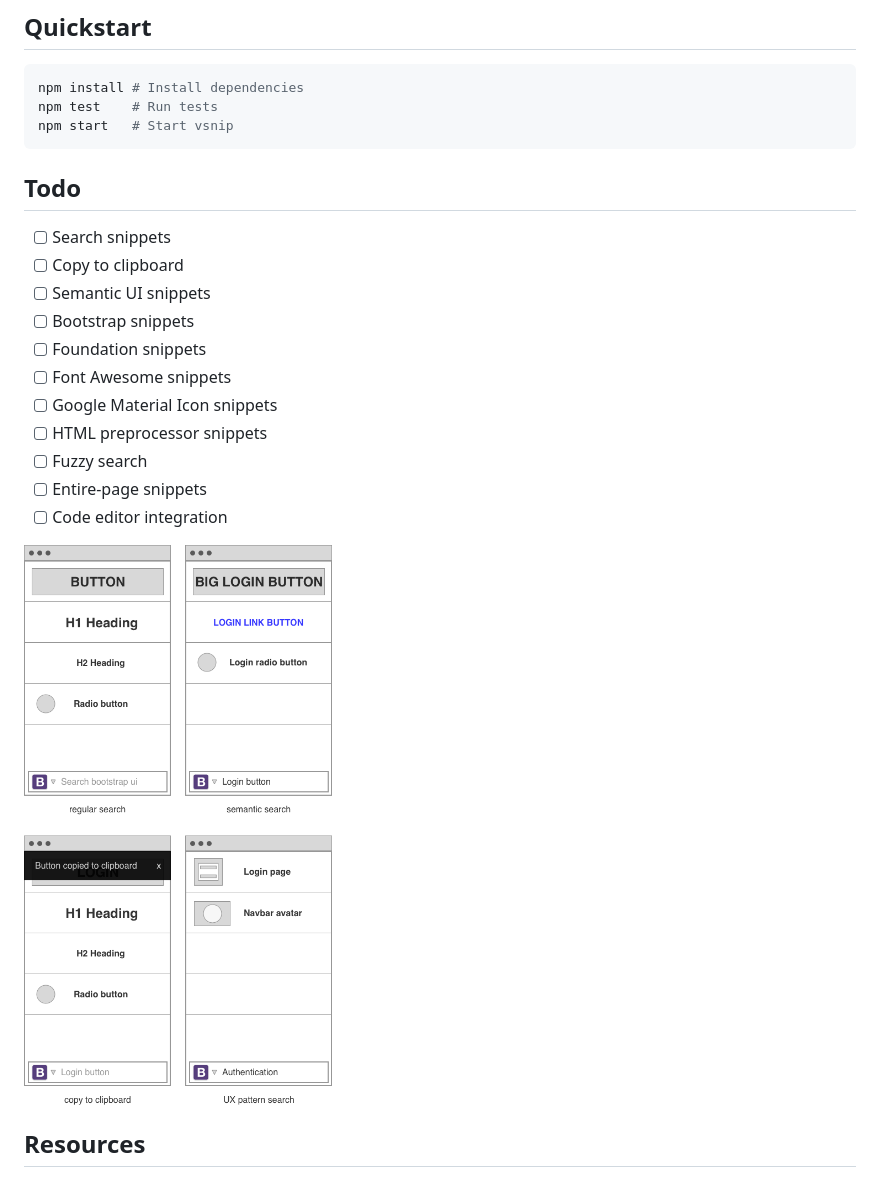
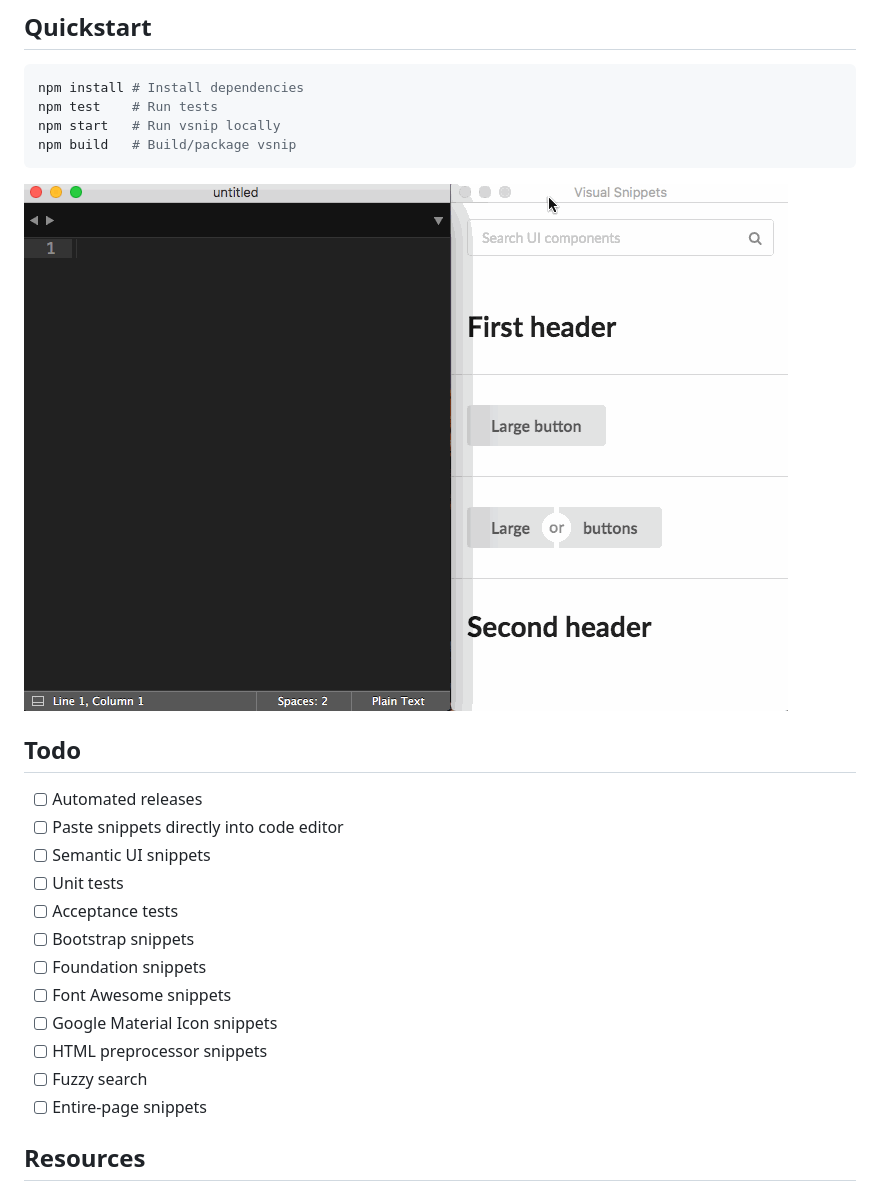
Before and after one commit to dikarel/vsnip.app, a Markdown page: readme.md, the part around the change. Rendered like a GitHub page; pictures changed too: concept.png (deleted), demo.gif (added).

Commit message:
build command and demo in readme

````diff
--- a/readme.md
+++ b/readme.md
@@ -9,14 +9,19 @@ Visual snippet copy-paste tool
 ```bash
 npm install # Install dependencies
 npm test    # Run tests
-npm start   # Start vsnip
+npm start   # Run vsnip locally
+npm build   # Build/package vsnip
 ```
+
+![Demo](demo.gif)
 
 ## Todo
 
-- [ ] Search snippets
-- [ ] Copy to clipboard
+- [ ] Automated releases
+- [ ] Paste snippets directly into code editor
 - [ ] Semantic UI snippets
+- [ ] Unit tests
+- [ ] Acceptance tests
 - [ ] Bootstrap snippets
 - [ ] Foundation snippets
 - [ ] Font Awesome snippets
@@ -24,9 +29,6 @@ npm start   # Start vsnip
 - [ ] HTML preprocessor snippets
 - [ ] Fuzzy search
 - [ ] Entire-page snippets
-- [ ] Code editor integration
-
-![Concept](concept.png)
 
 ## Resources
 
````
Also changed, not shown: 3 other files.
